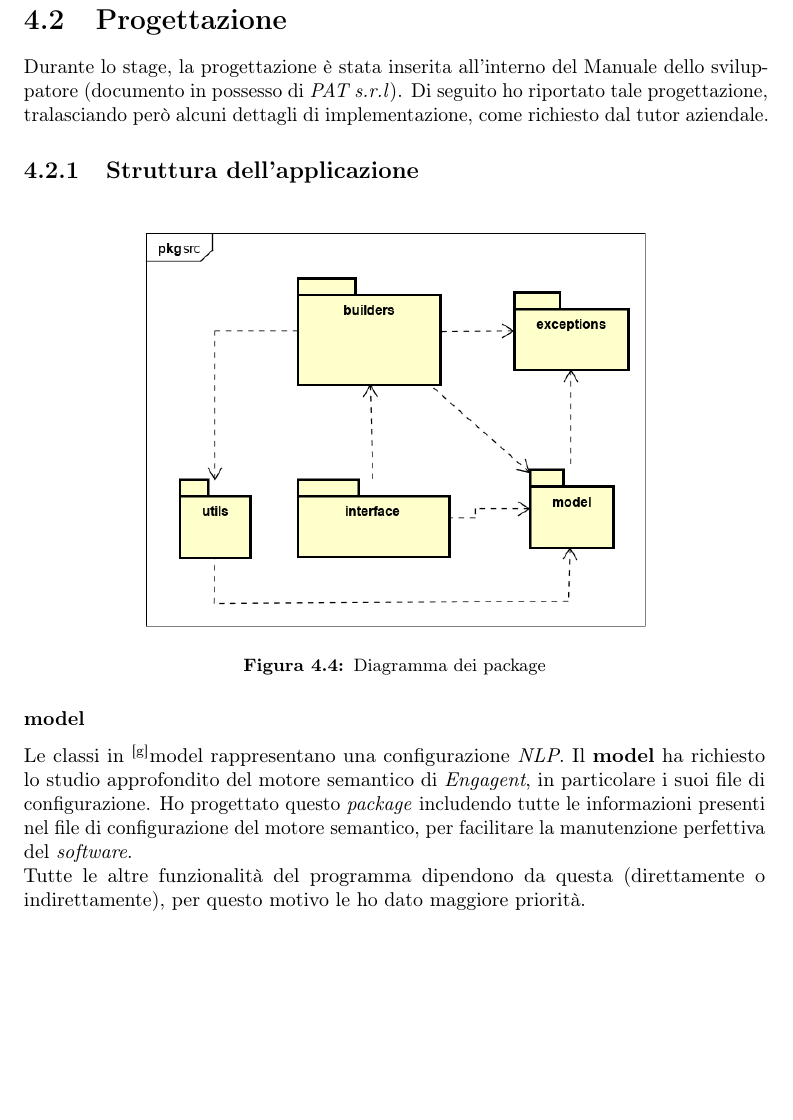
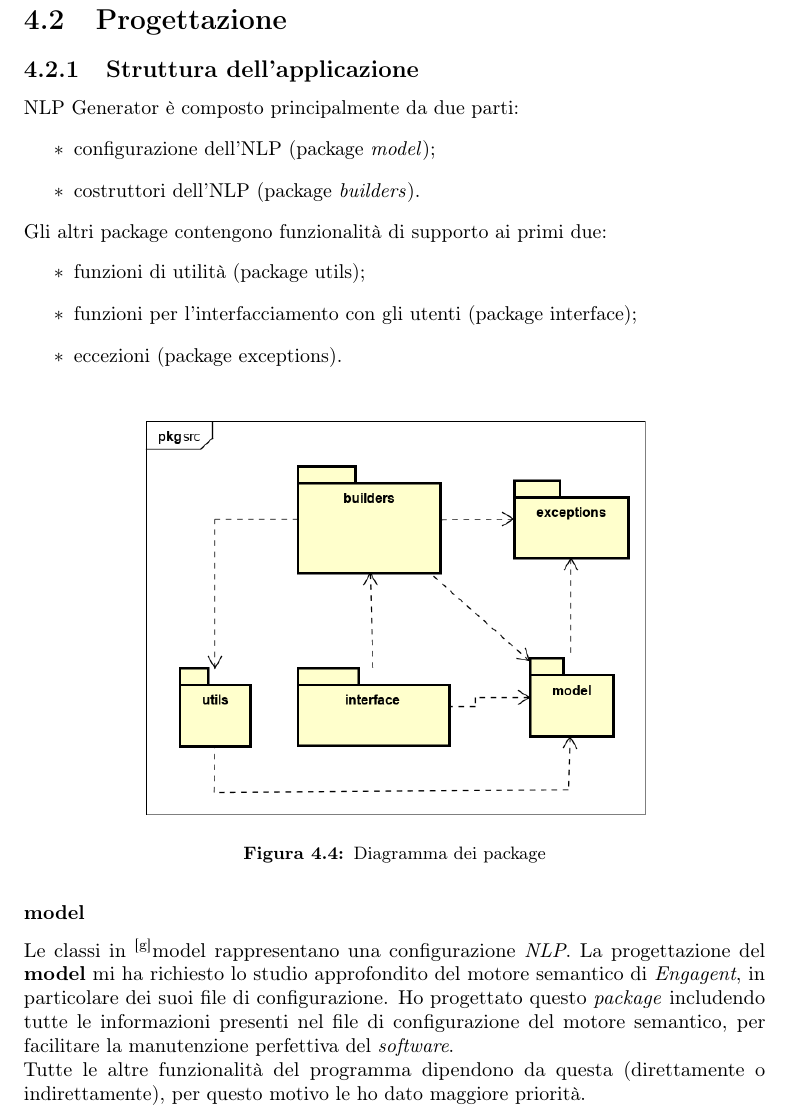
Before and after one commit to sgt390/tesi_triennale, a LaTeX thesis (tesi.tex, which reads capitoli/capitolo-4.tex): part of page 31 of 47, cut so that both start at the same text, the shorter picture padded with empty space. Compiled offline with pdfLaTeX.

Commit message:
revisione progettazione

```diff
--- a/capitoli/capitolo-4.tex
+++ b/capitoli/capitolo-4.tex
@@ -66,9 +66,19 @@ Piattaforma sviluppata da {\company{}} formata dalla chatbot, il motre semantico
 %**************************************************************
 \section{Progettazione}
 \label{sec:progettazione}
-Durante lo stage, la progettazione è stata inserita all'interno del Manuale dello sviluppatore (documento in possesso di \company{}). Di seguito ho riportato tale progettazione, tralasciando però alcuni dettagli di implementazione, come richiesto dal tutor aziendale.
+\subsection{Struttura dell'applicazione}
+\app{} è composto principalmente da due parti:
+\begin{itemize}
+    \item configurazione dell'NLP (package \textit{model});
+    \item costruttori dell'NLP (package \textit{builders}).
+\end{itemize}
+Gli altri package contengono funzionalità di supporto ai primi due:
+\begin{itemize}
+    \item funzioni di utilità (package utils);
+    \item funzioni per l'interfacciamento con gli utenti (package interface);
+    \item eccezioni (package exceptions).
+\end{itemize}
 
-\subsection{Struttura dell'applicazione}
 \begin{figure}[H]
     \centering
     \includegraphics[width=0.7\columnwidth]{uml/packages.png}
@@ -78,7 +88,7 @@ Durante lo stage, la progettazione è stata inserita all'interno del Manuale del
 
 \subsubsection{model}\label{sec:progettazione:model} %**************************
 Le classi in \glsfirstoccur{model} rappresentano una configurazione \textit{NLP}.
-Il \textbf{model} ha richiesto lo studio approfondito del motore semantico di \textit{Engagent}, in particolare i suoi file di configurazione. Ho progettato questo \textit{package} includendo tutte le informazioni presenti nel file di configurazione del motore semantico, per facilitare la manutenzione perfettiva del \textit{software}.\\ Tutte le altre funzionalità del programma dipendono da questa (direttamente o indirettamente), per questo motivo le ho dato maggiore priorità.
+La progettazione del \textbf{model} mi ha richiesto lo studio approfondito del motore semantico di \textit{Engagent}, in particolare dei suoi file di configurazione. Ho progettato questo \textit{package} includendo tutte le informazioni presenti nel file di configurazione del motore semantico, per facilitare la manutenzione perfettiva del \textit{software}.\\ Tutte le altre funzionalità del programma dipendono da questa (direttamente o indirettamente), per questo motivo le ho dato maggiore priorità.
 
 \begin{namespacedesc}
     \classdesc{NLP}{Classe principale di \textit{model}, rappresenta una configurazione NLP. Le altre classi sono dei componenti di questa. Il metodo principale è "to\_string", che trasforma un oggetto NLP nella configurazione per \textit{Engagent}.}
```
Also changed, not shown: tesi.pdf.
